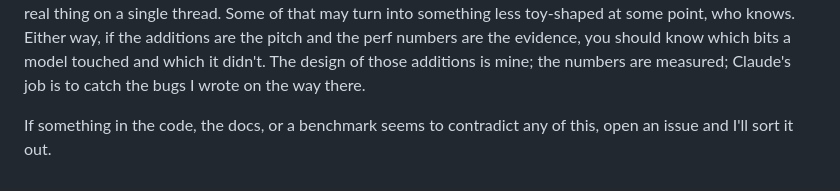
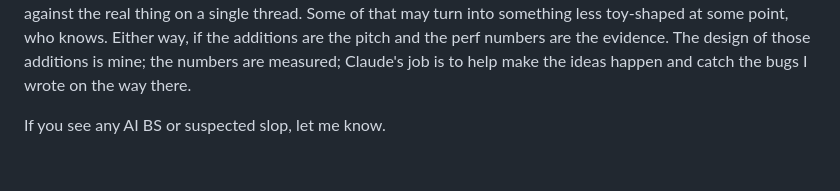
Before and after one commit to lexvicacom/monoblok, a Markdown page: HOW_MONOBLOK_USES_AI.md, the part around one of its changes. Rendered like a GitHub page.

```diff
--- a/HOW_MONOBLOK_USES_AI.md
+++ b/HOW_MONOBLOK_USES_AI.md
@@ -109,9 +85,7 @@ NATS-shaped core (the patchbay DSL, `$LVC.*` last-value streams,
 performance-wise against the real thing on a single thread. Some of
 that may turn into something less toy-shaped at some point, who knows.
 Either way, if the additions are the pitch and the perf numbers are
-the evidence, you should know which bits a model touched and which it
-didn't. The design of those additions is mine; the numbers are
-measured; Claude's job is to catch the bugs I wrote on the way there.
+the evidence. The design of those additions is mine; the numbers are
+measured; Claude's job is to help make the ideas happen and catch the bugs I wrote on the way there.
 
-If something in the code, the docs, or a benchmark seems to contradict
-any of this, open an issue and I'll sort it out.
+If you see any AI BS or suspected slop, let me know.
```
Also changed, not shown: other parts of HOW_MONOBLOK_USES_AI.md (+11 -35 lines).
